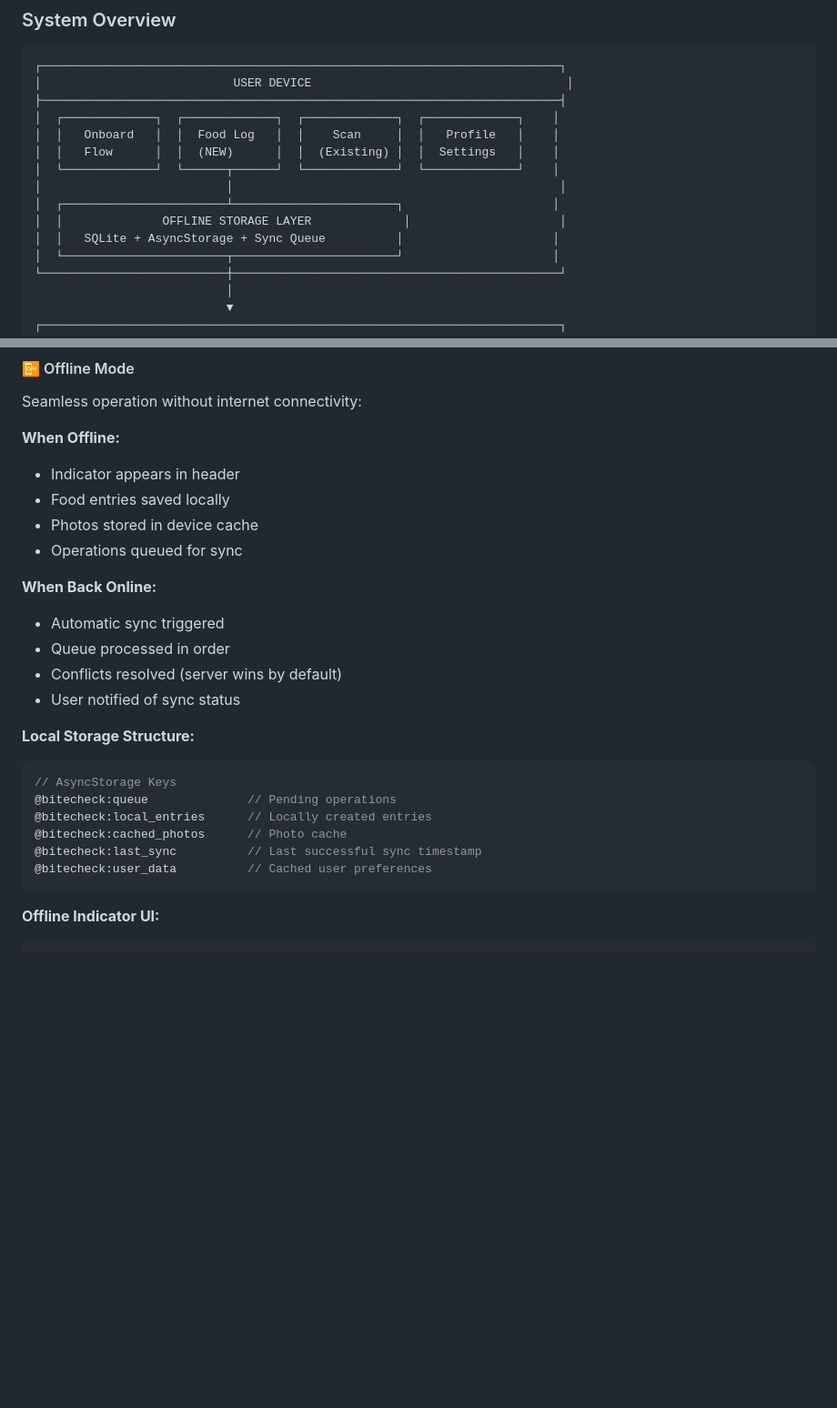
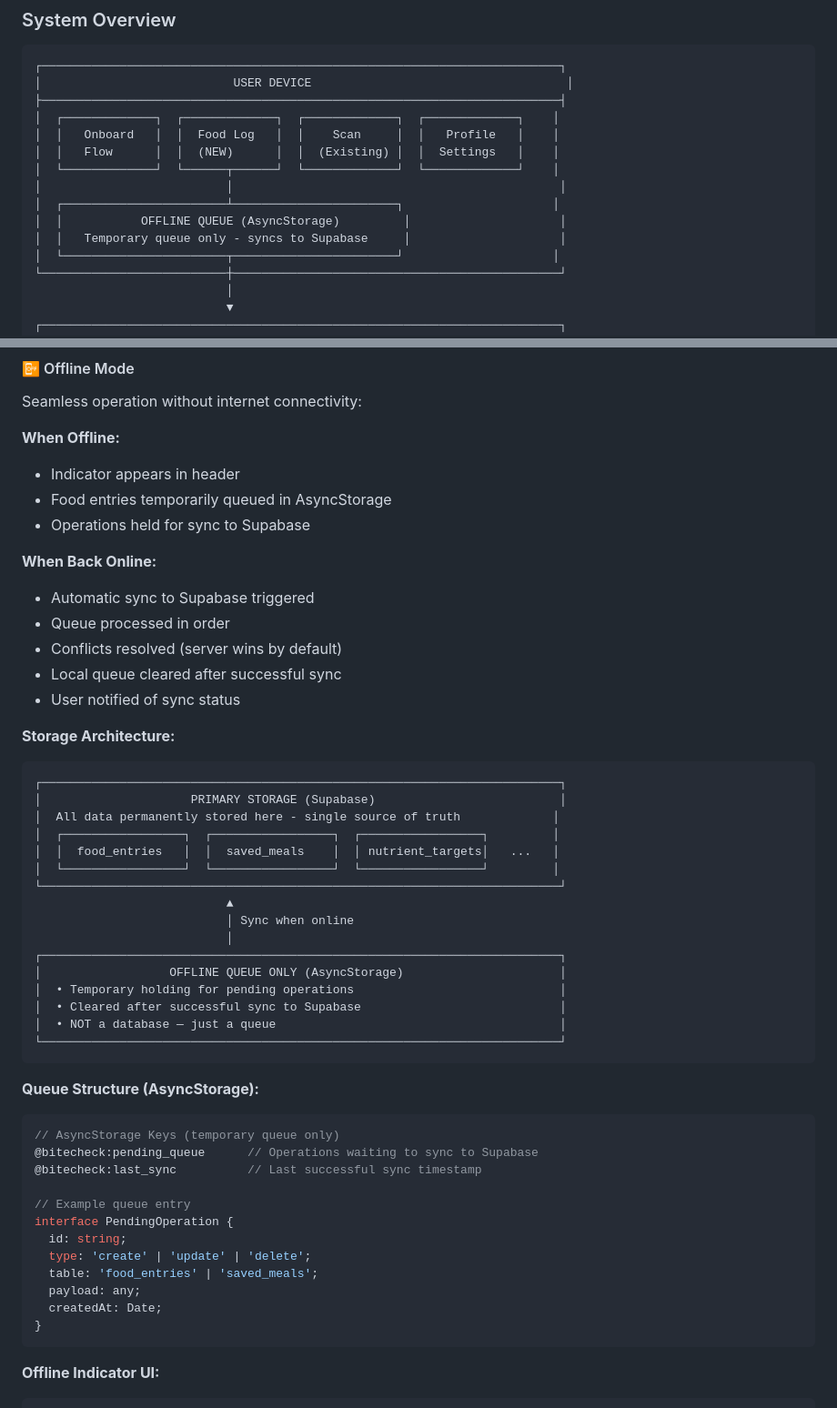
Before and after one commit to gopinathvarad/BiteCheck, a Markdown page: Docs/PHASE2_README.md, 2 parts joined by grey strips. Shown at 91% size. GitHub-like rendering; blank space fills up the shorter version.

Commit message:
docs: Update PHASE2_README.md.

````diff
--- a/Docs/PHASE2_README.md
+++ b/Docs/PHASE2_README.md
@@ -79,8 +79,8 @@ Phase 1 (Completed)          Phase 2 (New)
 │  └─────────────┘  └──────┬──────┘  └─────────────┘  └─────────────┘    │
 │                          │                                              │
 │  ┌───────────────────────┴───────────────────────┐                     │
-│  │              OFFLINE STORAGE LAYER             │                     │
-│  │   SQLite + AsyncStorage + Sync Queue          │                     │
+│  │           OFFLINE QUEUE (AsyncStorage)         │                     │
+│  │   Temporary queue only - syncs to Supabase     │                     │
 │  └───────────────────────┬───────────────────────┘                     │
 └──────────────────────────┼──────────────────────────────────────────────┘
                            │
@@ -451,26 +451,53 @@ Seamless operation without internet connectivity:
 **When Offline:**
 
 - Indicator appears in header
-- Food entries saved locally
-- Photos stored in device cache
-- Operations queued for sync
+- Food entries temporarily queued in AsyncStorage
+- Operations held for sync to Supabase
 
 **When Back Online:**
 
-- Automatic sync triggered
+- Automatic sync to Supabase triggered
 - Queue processed in order
 - Conflicts resolved (server wins by default)
+- Local queue cleared after successful sync
 - User notified of sync status
 
-**Local Storage Structure:**
+**Storage Architecture:**
+
+```
+┌─────────────────────────────────────────────────────────────────────────┐
+│                     PRIMARY STORAGE (Supabase)                          │
+│  All data permanently stored here - single source of truth             │
+│  ┌─────────────────┐  ┌─────────────────┐  ┌─────────────────┐         │
+│  │  food_entries   │  │  saved_meals    │  │ nutrient_targets│   ...   │
+│  └─────────────────┘  └─────────────────┘  └─────────────────┘         │
+└─────────────────────────────────────────────────────────────────────────┘
+                           ▲
+                           │ Sync when online
+                           │
+┌─────────────────────────────────────────────────────────────────────────┐
+│                  OFFLINE QUEUE ONLY (AsyncStorage)                      │
+│  • Temporary holding for pending operations                             │
+│  • Cleared after successful sync to Supabase                            │
+│  • NOT a database — just a queue                                        │
+└─────────────────────────────────────────────────────────────────────────┘
+```
+
+**Queue Structure (AsyncStorage):**
 
 ```typescript
-// AsyncStorage Keys
-@bitecheck:queue              // Pending operations
-@bitecheck:local_entries      // Locally created entries
-@bitecheck:cached_photos      // Photo cache
+// AsyncStorage Keys (temporary queue only)
+@bitecheck:pending_queue      // Operations waiting to sync to Supabase
 @bitecheck:last_sync          // Last successful sync timestamp
-@bitecheck:user_data          // Cached user preferences
+
+// Example queue entry
+interface PendingOperation {
+  id: string;
+  type: 'create' | 'update' | 'delete';
+  table: 'food_entries' | 'saved_meals';
+  payload: any;
+  createdAt: Date;
+}
 ```
 
 **Offline Indicator UI:**
````
Also changed, not shown: other parts of Docs/PHASE2_README.md (+11 -9 lines).
